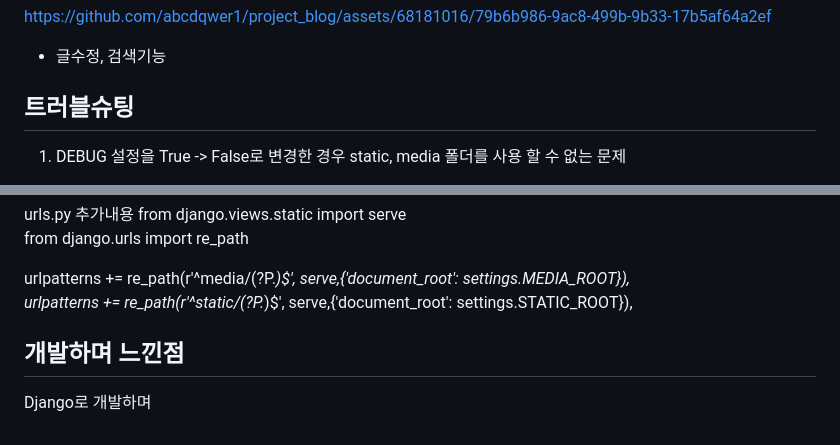
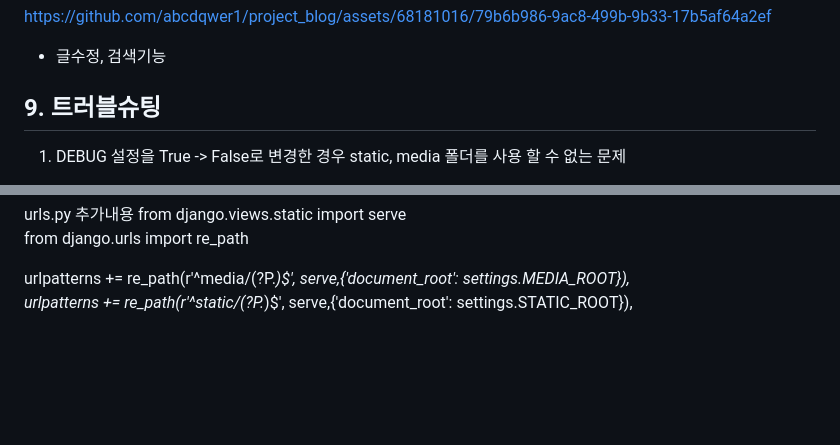
Before and after one commit to abcdqwer1/project_blog, a Markdown page: README.md, 2 parts joined by grey strips. Drawn GitHub-style; blank space fills up the shorter version.

```diff
--- a/README.md
+++ b/README.md
@@ -169,7 +169,7 @@ https://github.com/abcdqwer1/project_blog/assets/68181016/79b6b986-9ac8-499b-9b3
 
 
 
-## 트러블슈팅
+## 9. 트러블슈팅
 
 1. DEBUG 설정을 True -> False로 변경한 경우 static, media 폴더를 사용 할 수 없는 문제
 
@@ -190,7 +190,3 @@ from django.urls import re_path
 
 urlpatterns += re_path(r'^media/(?P<path>.*)$', serve,{'document_root': settings.MEDIA_ROOT}),
 urlpatterns += re_path(r'^static/(?P<path>.*)$', serve,{'document_root': settings.STATIC_ROOT}),
-
-## 개발하며 느낀점
-
-Django로 개발하며
```
